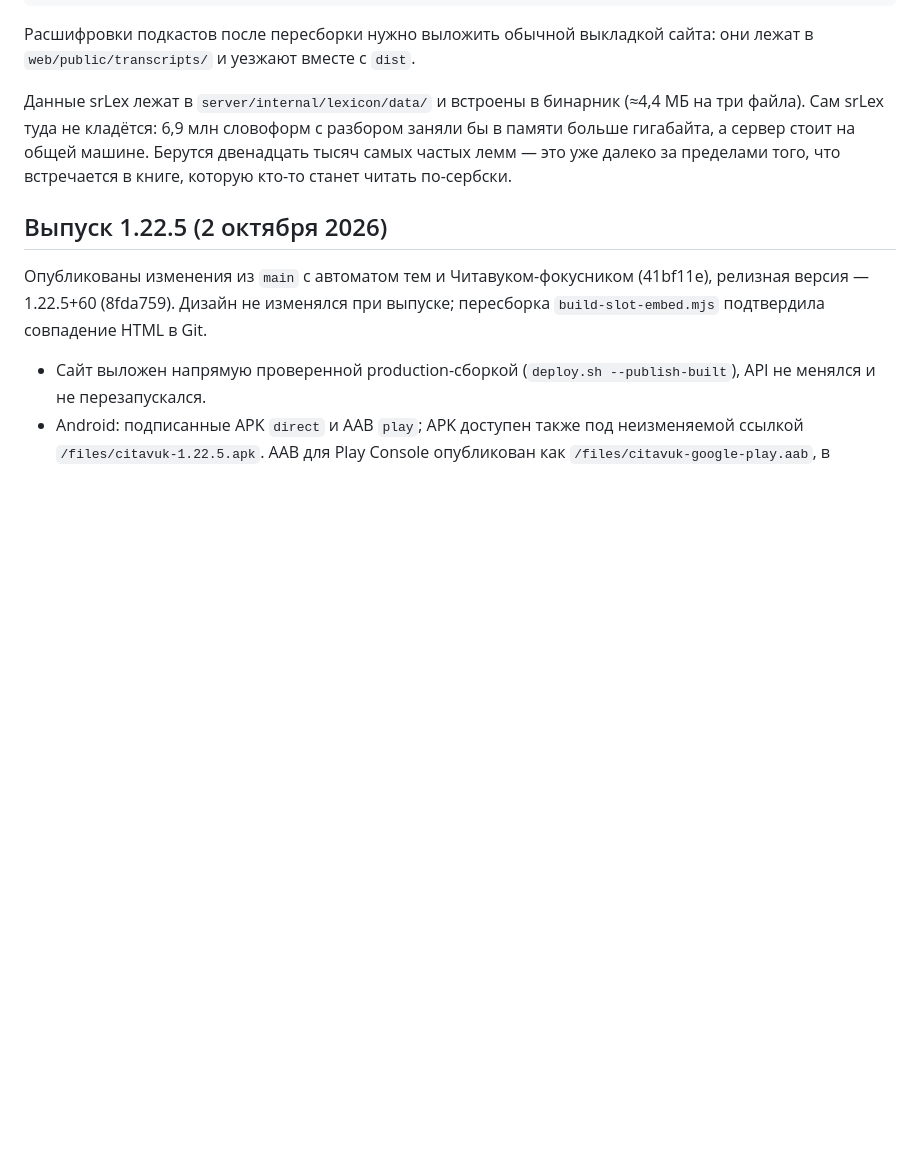
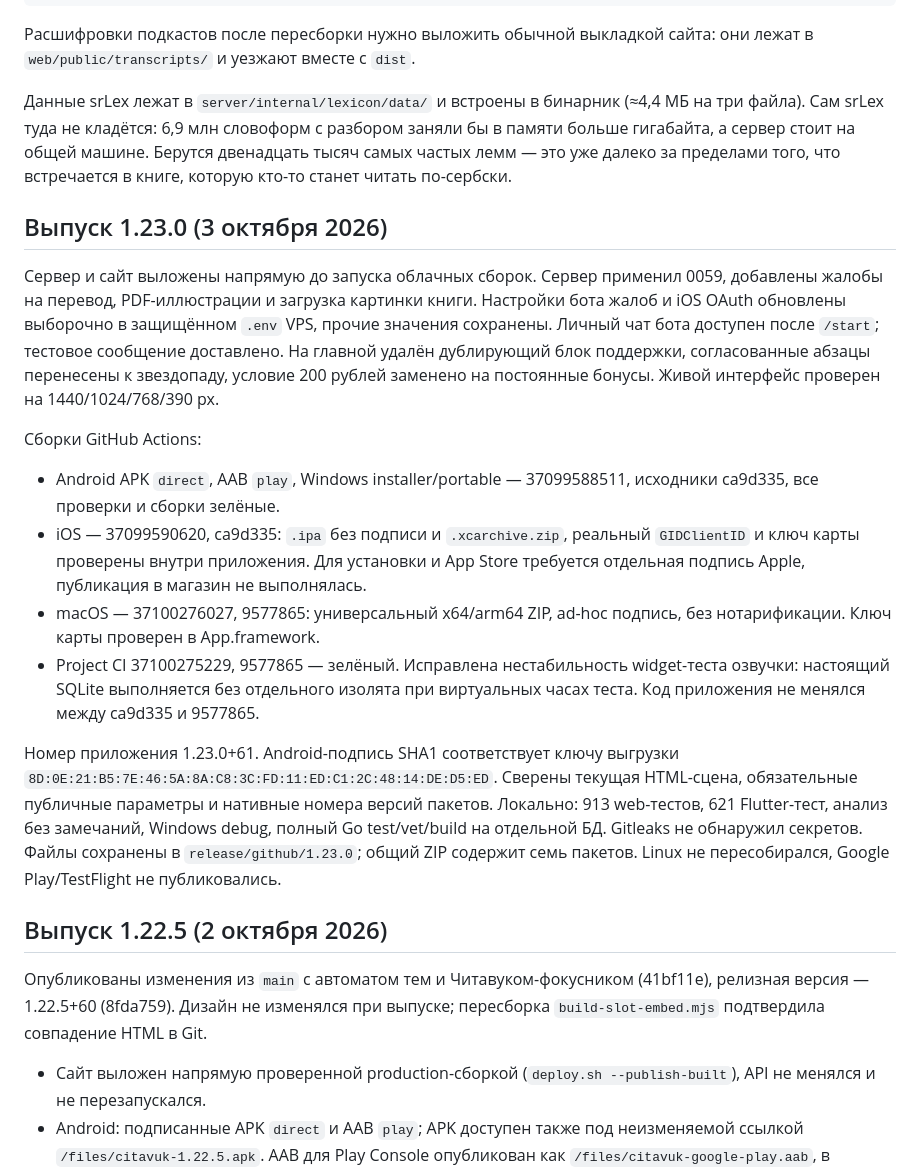
Before and after one commit to IvanLindgren/citavuk, a Markdown page: docs/release.md, the part around the change. GitHub-like rendering; blank space fills up the shorter version.

Commit message:
Document cloud release 1.23.0 and deployment verification

```diff
--- a/docs/release.md
+++ b/docs/release.md
@@ -366,6 +366,37 @@ python tools/lexicon_export.py               # словарь для серве
 двенадцать тысяч самых частых лемм — это уже далеко за пределами того, что
 встречается в книге, которую кто-то станет читать по-сербски.
 
+## Выпуск 1.23.0 (3 октября 2026)
+
+Сервер и сайт выложены напрямую до запуска облачных сборок. Сервер применил
+0059, добавлены жалобы на перевод, PDF-иллюстрации и загрузка картинки книги.
+Настройки бота жалоб и iOS OAuth обновлены выборочно в защищённом `.env` VPS,
+прочие значения сохранены. Личный чат бота доступен после `/start`; тестовое
+сообщение доставлено. На главной удалён дублирующий блок поддержки, согласованные
+абзацы перенесены к звездопаду, условие 200 рублей заменено на постоянные бонусы.
+Живой интерфейс проверен на 1440/1024/768/390 px.
+
+Сборки GitHub Actions:
+
+- Android APK `direct`, AAB `play`, Windows installer/portable — 37099588511,
+  исходники ca9d335, все проверки и сборки зелёные.
+- iOS — 37099590620, ca9d335: `.ipa` без подписи и `.xcarchive.zip`, реальный
+  `GIDClientID` и ключ карты проверены внутри приложения. Для установки и App Store
+  требуется отдельная подпись Apple, публикация в магазин не выполнялась.
+- macOS — 37100276027, 9577865: универсальный x64/arm64 ZIP, ad-hoc подпись,
+  без нотарификации. Ключ карты проверен в App.framework.
+- Project CI 37100275229, 9577865 — зелёный. Исправлена нестабильность widget-теста
+  озвучки: настоящий SQLite выполняется без отдельного изолята при виртуальных
+  часах теста. Код приложения не менялся между ca9d335 и 9577865.
+
+Номер приложения 1.23.0+61. Android-подпись SHA1 соответствует ключу выгрузки
+`8D:0E:21:B5:7E:46:5A:8A:C8:3C:FD:11:ED:C1:2C:48:14:DE:D5:ED`. Сверены текущая
+HTML-сцена, обязательные публичные параметры и нативные номера версий пакетов.
+Локально: 913 web-тестов, 621 Flutter-тест, анализ без замечаний, Windows debug,
+полный Go test/vet/build на отдельной БД. Gitleaks не обнаружил секретов.
+Файлы сохранены в `release/github/1.23.0`; общий ZIP содержит семь пакетов.
+Linux не пересобирался, Google Play/TestFlight не публиковались.
+
 ## Выпуск 1.22.5 (2 октября 2026)
 
 Опубликованы изменения из `main` с автоматом тем и Читавуком-фокусником
```
